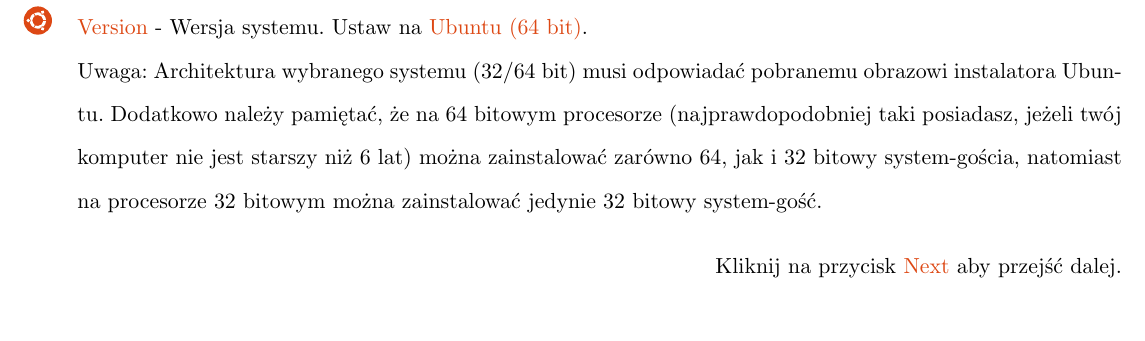
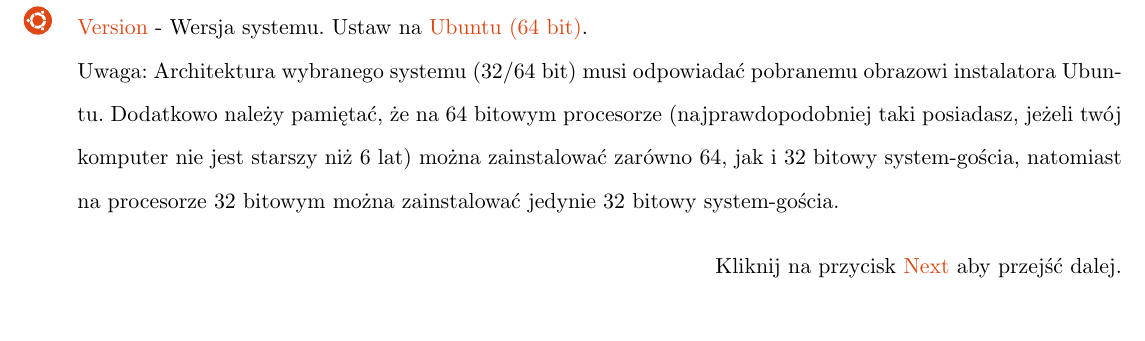
Before and after one commit to Dwimenor/Przewodnik-Ubuntu-14.04-LTS-Trusty-Tahr, a LaTeX document (Przewodnik Ubuntu 14.04 LTS Trusty Tahr.tex, which reads instalacja_virtualbox.tex): part of page 45 of 77, cut so that both start at the same text. Compiled offline with pdfLaTeX.

Commit message:
virtualbox - chyba jednak goscia, a nie gosc

```diff
--- a/instalacja_virtualbox.tex
+++ b/instalacja_virtualbox.tex
@@ -20,7 +20,7 @@
 \item \textcolor{ubuntu_orange}{Name} - Nazwa maszyny wirtualne. Może to być cokolwiek.
 \item \textcolor{ubuntu_orange}{Type} - Typ systemu. Ustaw na \textcolor{ubuntu_orange}{Linux}
 \item \textcolor{ubuntu_orange}{Version} - Wersja systemu. Ustaw na \textcolor{ubuntu_orange}{Ubuntu (64 bit)}.\\
-Uwaga: Architektura wybranego systemu (32/64 bit) musi odpowiadać pobranemu obrazowi instalatora Ubuntu. Dodatkowo należy pamiętać, że na 64 bitowym procesorze (najprawdopodobniej taki posiadasz, jeżeli twój komputer nie jest starszy niż 6 lat) można zainstalować zarówno 64, jak i 32 bitowy system-gościa, natomiast na procesorze 32 bitowym można zainstalować jedynie 32 bitowy system-gość.
+Uwaga: Architektura wybranego systemu (32/64 bit) musi odpowiadać pobranemu obrazowi instalatora Ubuntu. Dodatkowo należy pamiętać, że na 64 bitowym procesorze (najprawdopodobniej taki posiadasz, jeżeli twój komputer nie jest starszy niż 6 lat) można zainstalować zarówno 64, jak i 32 bitowy system-gościa, natomiast na procesorze 32 bitowym można zainstalować jedynie 32 bitowy system-gościa.
 \end{itemize}
 \begin{flushright}
 Kliknij na przycisk \textcolor{ubuntu_orange}{Next} aby przejść dalej.
```
